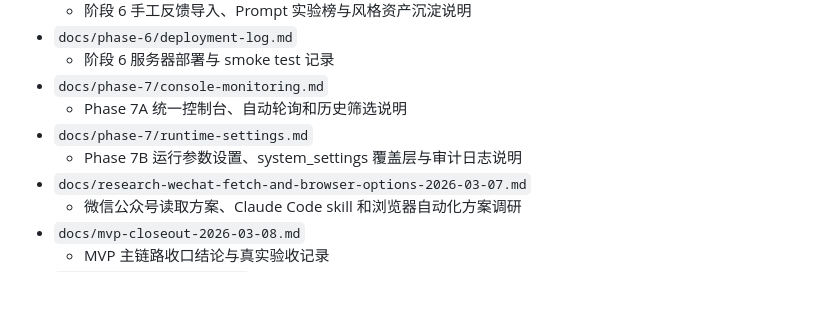
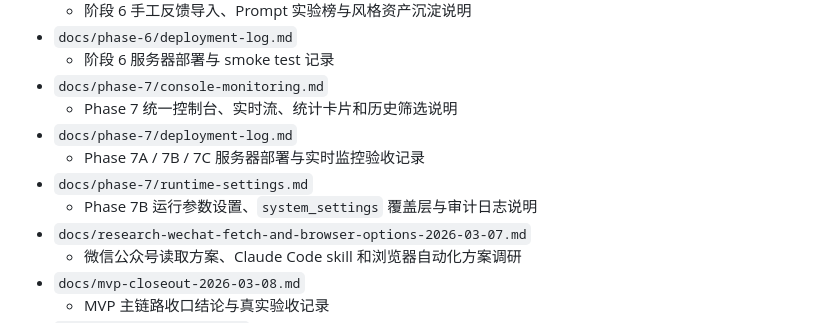
Before and after one commit to Arismemo/wechat_article, a Markdown page: docs/README.md, the part around the change. Rendered like a GitHub page; blank space fills up the shorter version.

Commit message:
Document phase 7C rollout

```diff
--- a/docs/README.md
+++ b/docs/README.md
@@ -51,9 +51,11 @@
 - `docs/phase-6/deployment-log.md`
   - 阶段 6 服务器部署与 smoke test 记录
 - `docs/phase-7/console-monitoring.md`
-  - Phase 7A 统一控制台、自动轮询和历史筛选说明
+  - Phase 7 统一控制台、实时流、统计卡片和历史筛选说明
+- `docs/phase-7/deployment-log.md`
+  - Phase 7A / 7B / 7C 服务器部署与实时监控验收记录
 - `docs/phase-7/runtime-settings.md`
-  - Phase 7B 运行参数设置、system_settings 覆盖层与审计日志说明
+  - Phase 7B 运行参数设置、`system_settings` 覆盖层与审计日志说明
 - `docs/research-wechat-fetch-and-browser-options-2026-03-07.md`
   - 微信公众号读取方案、Claude Code skill 和浏览器自动化方案调研
 - `docs/mvp-closeout-2026-03-08.md`
```
Also changed, not shown: docs/phase-7/deployment-log.md (added, +99 -0 lines).
